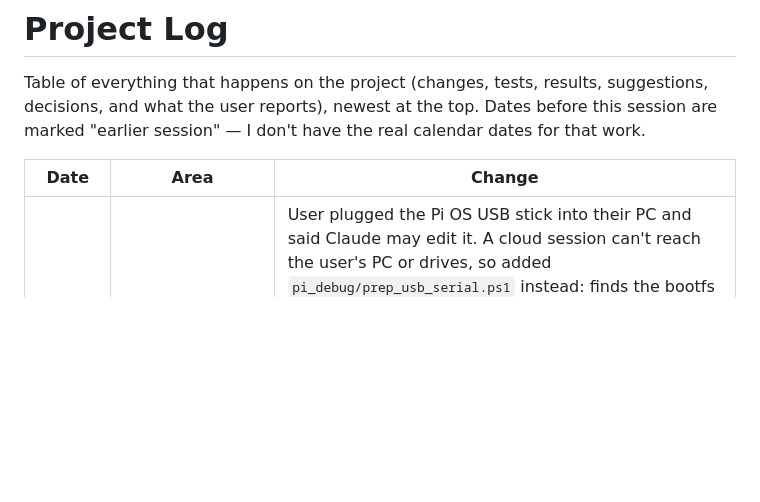
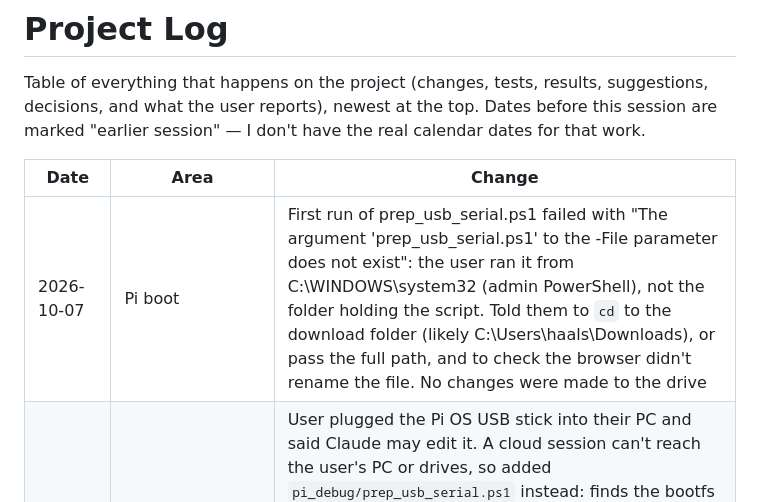
Before and after one commit to HaidarAli147/retro-tv, a Markdown page: PROJECT_LOG.md, the part around the change. Drawn GitHub-style; blank space fills up the shorter version.

Commit message:
Log first prep script run (wrong folder)
Co-Authored-By: Claude Opus 5.5 <noreply@anthropic.com>
Claude-Session: https://claude.ai/code/session_011SnRkzkWNjLFp7jjiX2Foy

```diff
--- a/PROJECT_LOG.md
+++ b/PROJECT_LOG.md
@@ -5,6 +5,7 @@ Table of everything that happens on the project (changes, tests, results, sugges
 
 | Date | Area | Change |
 |---|---|---|
+| 2026-10-07 | Pi boot | First run of prep_usb_serial.ps1 failed with "The argument 'prep_usb_serial.ps1' to the -File parameter does not exist": the user ran it from C:\WINDOWS\system32 (admin PowerShell), not the folder holding the script. Told them to `cd` to the download folder (likely C:\Users\haals\Downloads), or pass the full path, and to check the browser didn't rename the file. No changes were made to the drive |
 | 2026-10-07 | Pi boot | User plugged the Pi OS USB stick into their PC and said Claude may edit it. A cloud session can't reach the user's PC or drives, so added `pi_debug/prep_usb_serial.ps1` instead: finds the bootfs drive (config.txt + start4.elf), backs up config.txt/cmdline.txt to Downloads\usb_boot_backup_serial_<time>, then `-Mode serialtest` (copies serialtest.img, adds a marked `kernel=serialtest.img` block), `-Mode linux` (block with enable_uart/uart_2ndstage/disable-bt; cmdline gets `earlycon=pl011,mmio32,0xfe201000 console=ttyAMA0,115200 console=tty1 ... ignore_loglevel keep_bootcon`, drops quiet/splash, keeps PARTUUID; original saved as cmdline.txt.retro-tv-orig) or `-Mode undo`. Tested with PowerShell 7.4 on a fake bootfs: -WhatIf writes nothing, repeat runs don't duplicate, undo is byte-identical |
 | 2026-10-07 | Pi boot | Built `pi_debug/arm_serial_ram_test/serialtest.img` (bare-metal): sets up the PL011 UART on GPIO14 itself (115200), prints a banner, tests RAM 0x00200000-0x20000000 (the 512 MB Linux still failed in) with address and inverse-address patterns, then blinks the LED (3 = RAM OK, 10 = RAM FAIL). Verified in QEMU raspi3b with a Pi 3 build (same UART/GPIO at 0x3F000000), including a forced-failure variant; QEMU caught a label clash in the print macro that was fixed before release. Asked the user to run it with the Arduino serial reader; also asked whether blink.img showed the 3-flash pattern or only solid green |
 | 2026-10-07 | Pi boot | ARM LED test result: user reports `blink.img` "works, it showed green" (pattern vs solid green to be confirmed). Problem itself not solved. If it was the 3-flash pattern, the ARM cores run code from the card, so the board-fault conclusion is downgraded: the failure is inside Linux startup. Also noted the `earlycon=uart8250,mmio32,0xfe215040` on the card targets the mini UART while `disable-bt` puts the PL011 on GPIO14, so the kernel's early messages could never have appeared on serial |
```
